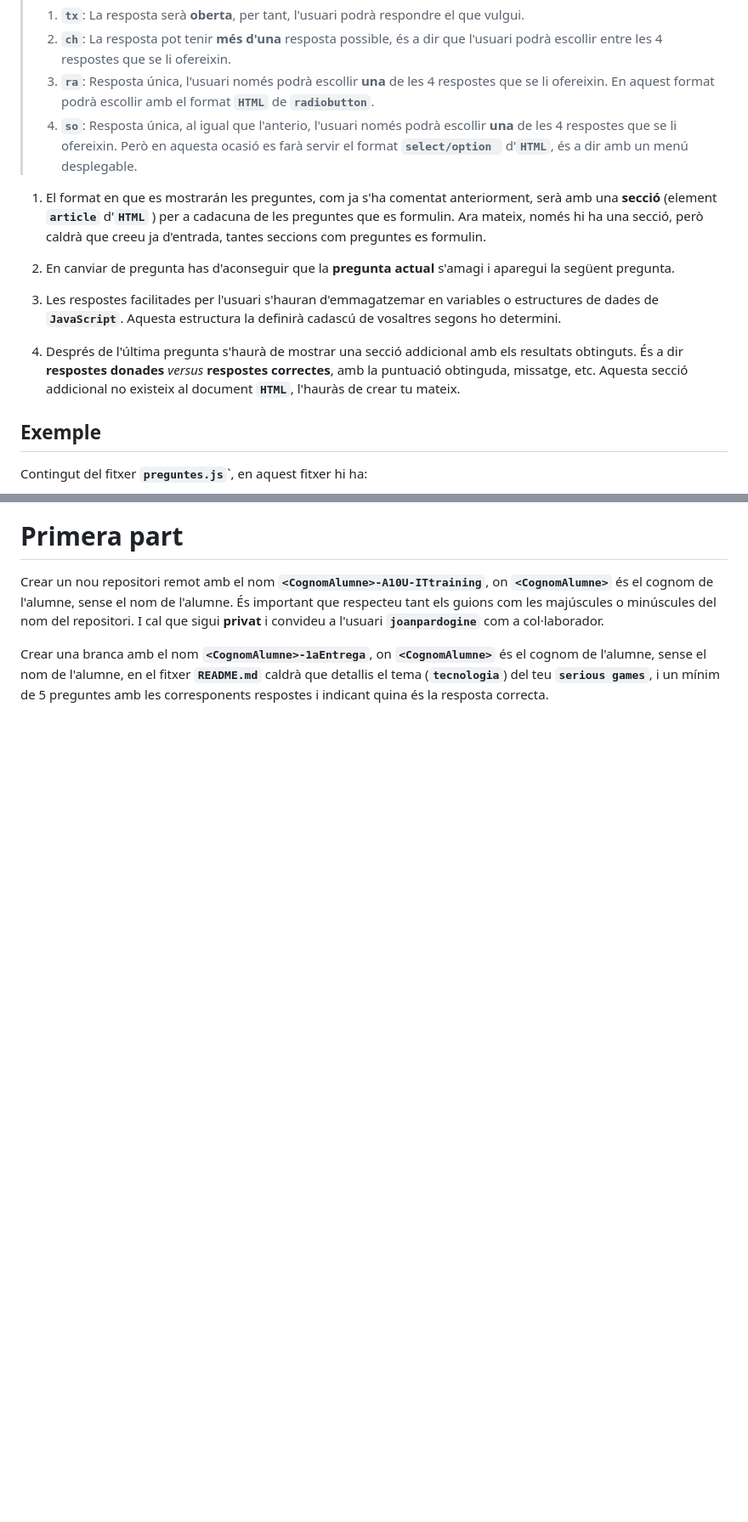
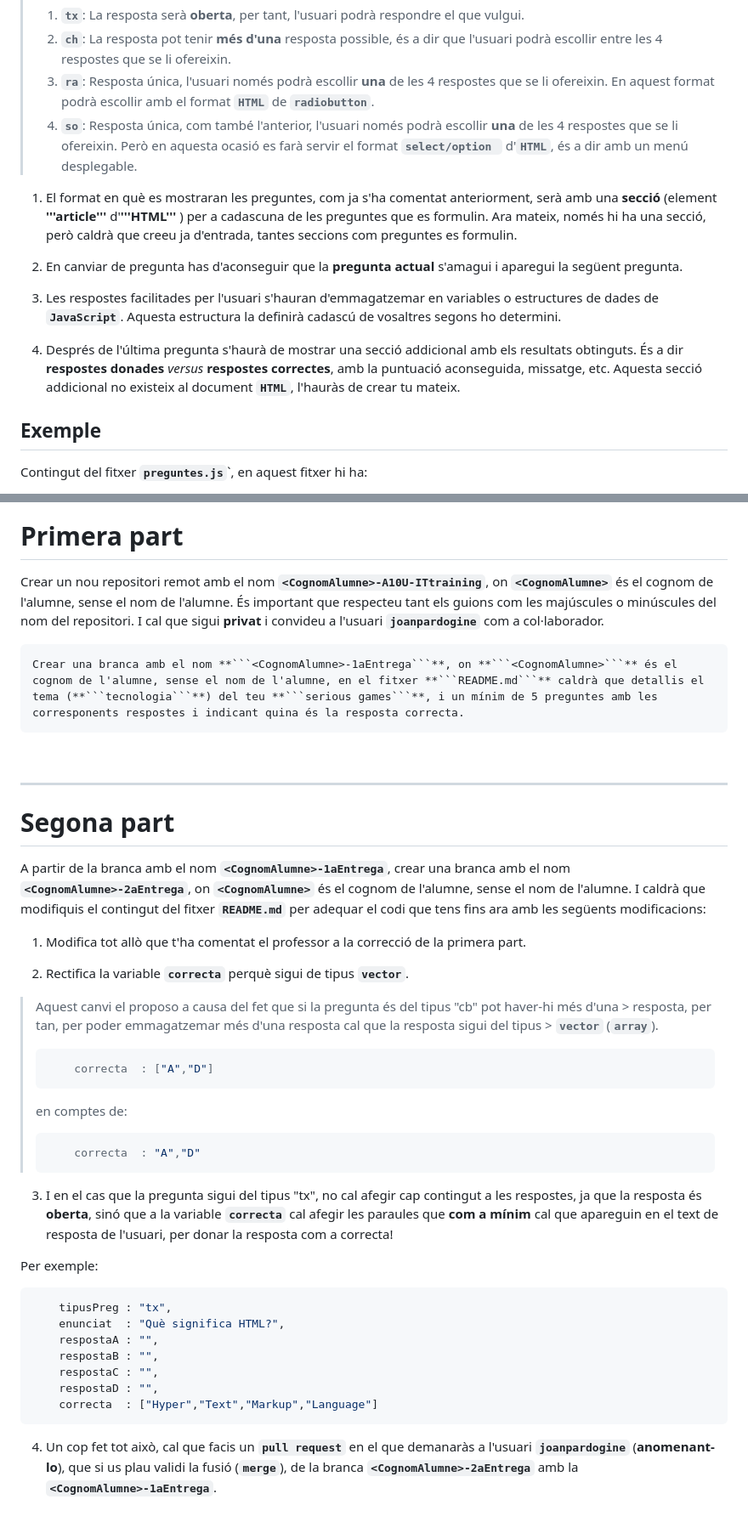
Before and after one commit to joanpardogine/A10U-ITtraining-activitat-js, a Markdown page: README.md, 2 parts joined by grey strips. Shown: that part at 85% size. Drawn GitHub-style; blank space fills up the shorter version.

Commit message:
Afegit text de la segona part!

````diff
--- a/README.md
+++ b/README.md
@@ -34,15 +29,15 @@ A on:
 >  1. **```tx```**: La resposta serà **oberta**, per tant, l'usuari podrà respondre el que vulgui.
 >  2. **```ch```**: La resposta pot tenir **més d'una** resposta possible, és a dir que l'usuari podrà escollir entre les 4 respostes que se li ofereixin.
 >  3. **```ra```**: Resposta única, l'usuari només podrà escollir **una** de les 4 respostes que se li ofereixin. En aquest format podrà escollir amb el format **```HTML```** de **```radiobutton```**.
->  4. **```so```**: Resposta única, al igual que l'anterio, l'usuari només podrà escollir **una** de les 4 respostes que se li ofereixin. Però en aquesta ocasió es farà servir el format **```select/option ```** d'**```HTML```**, és a dir amb un menú desplegable.
+>  4. **```so```**: Resposta única, com també l'anterior, l'usuari només podrà escollir **una** de les 4 respostes que se li ofereixin. Però en aquesta ocasió es farà servir el format **```select/option ```** d'**```HTML```**, és a dir amb un menú desplegable.
 
-1. El format en que es mostrarán les preguntes, com ja s'ha comentat anteriorment, serà amb una **secció** (element **```article```** d'**```HTML```** ) per a cadacuna de les preguntes que es formulin. Ara mateix, només hi ha una secció, però caldrà que creeu ja d'entrada, tantes seccions com preguntes es formulin.
+1. El format en què es mostraran les preguntes, com ja s'ha comentat anteriorment, serà amb una **secció** (element **'''article'''** d'**'''HTML'''** ) per a cadascuna de les preguntes que es formulin. Ara mateix, només hi ha una secció, però caldrà que creeu ja d'entrada, tantes seccions com preguntes es formulin.
 
-1. En canviar de pregunta has d'aconseguir que la **pregunta actual** s'amagi i aparegui la següent pregunta.
+1. En canviar de pregunta has d'aconseguir que la **pregunta actual** s'amagui i aparegui la següent pregunta.
 
 1. Les respostes facilitades per l'usuari s'hauran d'emmagatzemar en variables o estructures de dades de **```JavaScript```**. Aquesta estructura la definirà cadascú de vosaltres segons ho determini.
 
-1. Després de l'última pregunta s'haurà de mostrar una secció addicional amb els resultats obtinguts. És a dir **respostes donades** *versus* **respostes correctes**, amb la puntuació obtinguda, missatge, etc. Aquesta secció addicional no existeix al document **```HTML```**, l'hauràs de crear tu mateix.
+1. Després de l'última pregunta s'haurà de mostrar una secció addicional amb els resultats obtinguts. És a dir **respostes donades** *versus* **respostes correctes**, amb la puntuació aconseguida, missatge, etc. Aquesta secció addicional no existeix al document **```HTML```**, l'hauràs de crear tu mateix.
 
 
 ## Exemple
@@ -200,4 +196,41 @@ let preguntes = [
 
 Crear un nou repositori remot amb el nom **```<CognomAlumne>-A10U-ITtraining```**, on **```<CognomAlumne>```** és el cognom de l'alumne, sense el nom de l'alumne. És important que respecteu tant els guions com les majúscules o minúscules del nom del repositori. I cal que sigui **privat** i convideu a l'usuari **```joanpardogine```** com a col·laborador.
 
-Crear una branca amb el nom **```<CognomAlumne>-1aEntrega```**, on **```<CognomAlumne>```** és el cognom de l'alumne, sense el nom de l'alumne, en el fitxer **```README.md```** caldrà que detallis el tema (**```tecnologia```**) del teu **```serious games```**, i un mínim de 5 preguntes amb les corresponents respostes i indicant quina és la resposta correcta.
+    Crear una branca amb el nom **```<CognomAlumne>-1aEntrega```**, on **```<CognomAlumne>```** és el cognom de l'alumne, sense el nom de l'alumne, en el fitxer **```README.md```** caldrà que detallis el tema (**```tecnologia```**) del teu **```serious games```**, i un mínim de 5 preguntes amb les corresponents respostes i indicant quina és la resposta correcta.
+
+<br>
+<hr>
+
+# Segona part
+
+A partir de la branca amb el nom **```<CognomAlumne>-1aEntrega```**, crear una branca amb el nom **```<CognomAlumne>-2aEntrega```**, on **```<CognomAlumne>```** és el cognom de l'alumne, sense el nom de l'alumne. I caldrà que modifiquis el contingut del fitxer **```README.md```** per adequar el codi que tens fins ara amb les següents modificacions:
+
+1. Modifica tot allò que t'ha comentat el professor a la correcció de la primera part.
+
+2. Rectifica la variable **```correcta```** perquè sigui de tipus **```vector```**.
+
+> Aquest canvi el proposo a causa del fet que si la pregunta és del tipus "cb" pot haver-hi més d'una > resposta, per tan, per poder emmagatzemar més d'una resposta cal que la resposta sigui del tipus > **```vector```** (**```array```**).
+>
+> ```js
+>     correcta  : ["A","D"]
+> ```
+>
+> en comptes de:
+> ```js
+>     correcta  : "A","D"
+> ```
+
+3. I en el cas que la pregunta sigui del tipus "tx", no cal afegir cap contingut a les respostes, ja que la resposta és **oberta**, sinó que a la variable **```correcta```** cal afegir les paraules que **com a mínim** cal que apareguin en el text de resposta de l'usuari, per donar la resposta com a correcta!
+
+Per exemple:
+```js
+    tipusPreg : "tx",
+    enunciat  : "Què significa HTML?",
+    respostaA : "",
+    respostaB : "",
+    respostaC : "",
+    respostaD : "",
+    correcta  : ["Hyper","Text","Markup","Language"]
+```
+
+4. Un cop fet tot això, cal que facis un **```pull request```** en el que demanaràs a l'usuari **```joanpardogine```** (**anomenant-lo**), que si us plau validi la fusió (**```merge```**), de la branca **```<CognomAlumne>-2aEntrega```** amb la **```<CognomAlumne>-1aEntrega```**.
````
Also changed, not shown: other parts of README.md (+14 -18 lines).
